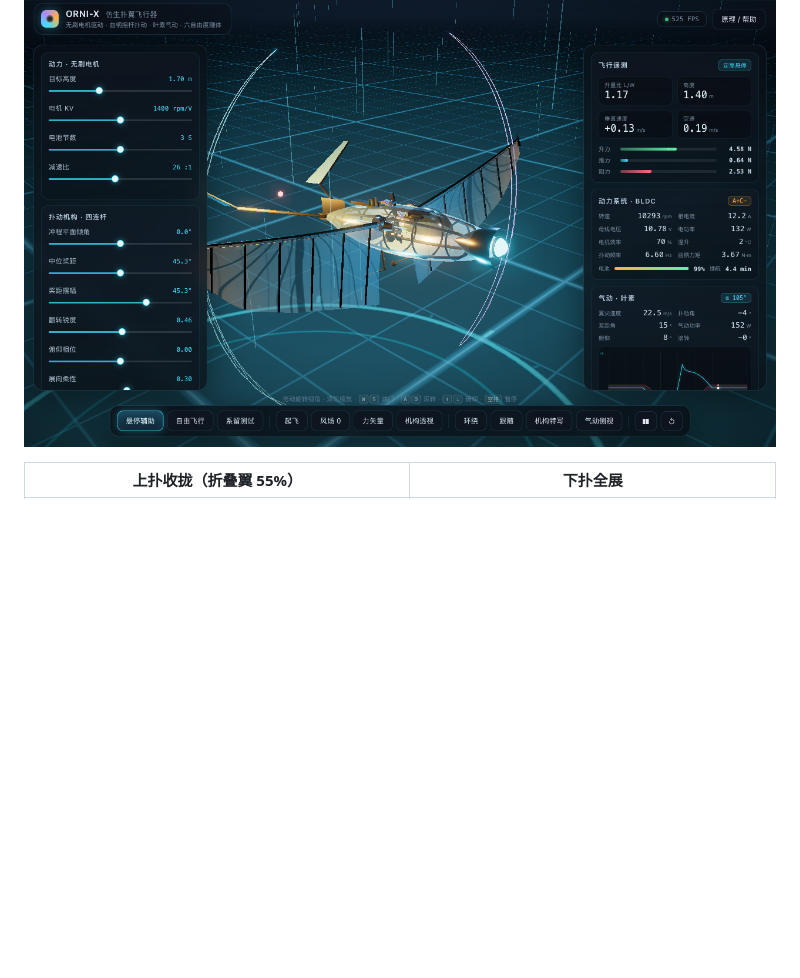
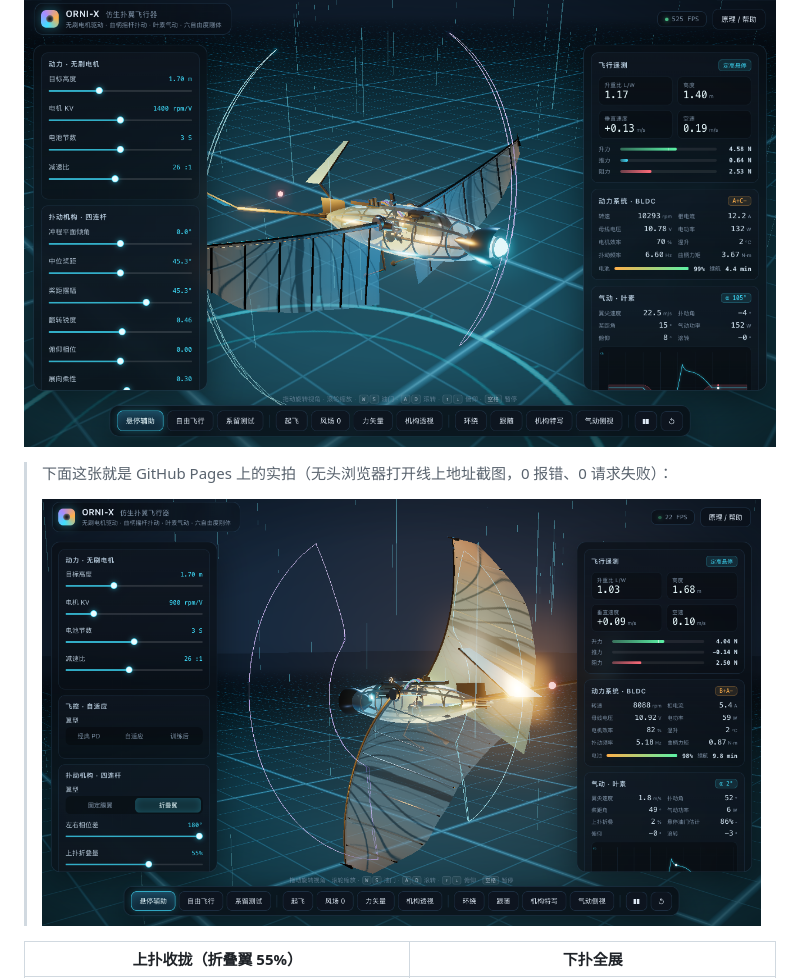
Before and after one commit to StellanProject/bionic-ornithopter, a Markdown page: README.md, the part around the change. Rendered like a GitHub page; pictures changed too: media/github-pages.png (added); blank space fills up the shorter version.

```diff
--- a/README.md
+++ b/README.md
@@ -18,6 +18,10 @@
 - 📐 [理论手册](docs/THEORY.md) · 🗺 [路线图/实验记录](docs/PLAN-stable-lift-flybrain.md)
 
 ![总览](media/overview.png)
+
+> 下面这张就是 GitHub Pages 上的实拍（无头浏览器打开线上地址截图，0 报错、0 请求失败）：
+>
+> ![线上实拍](media/github-pages.png)
 
 | 上扑收拢（折叠翼 55%） | 下扑全展 |
 |---|---|
```
Also changed, not shown: 1 other file.
